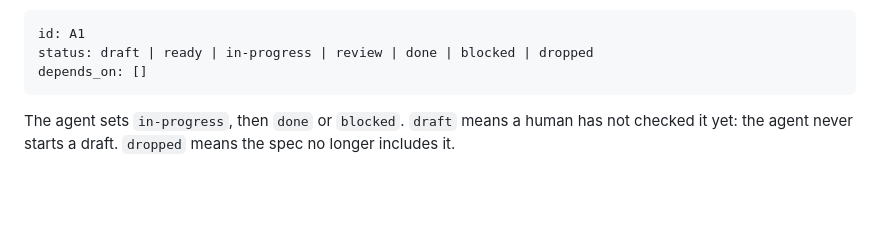
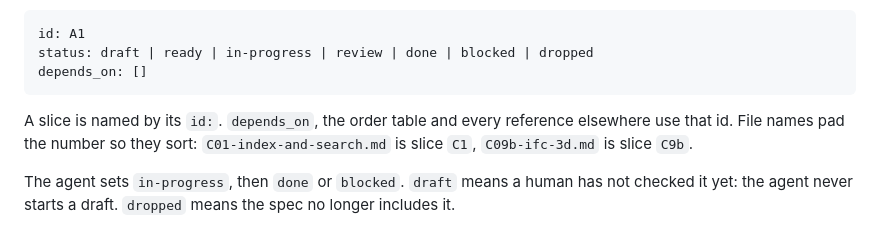
Before and after one commit to simondilhas/iterthink_3, a Markdown page: docs/slices/README.md, the part around the change. Rendered like a GitHub page; blank space fills up the shorter version.

Commit message:
Slices: ids come from the id field, file names are padded
Co-authored-by: Cursor <cursoragent@cursor.com>

````diff
--- a/docs/slices/README.md
+++ b/docs/slices/README.md
@@ -12,6 +12,10 @@ id: A1
 status: draft | ready | in-progress | review | done | blocked | dropped
 depends_on: []
 ```
+
+A slice is named by its `id:`. `depends_on`, the order table and every
+reference elsewhere use that id. File names pad the number so they sort:
+`C01-index-and-search.md` is slice `C1`, `C09b-ifc-3d.md` is slice `C9b`.
 
 The agent sets `in-progress`, then `done` or `blocked`. `draft` means a human
 has not checked it yet: the agent never starts a draft. `dropped` means the
````
